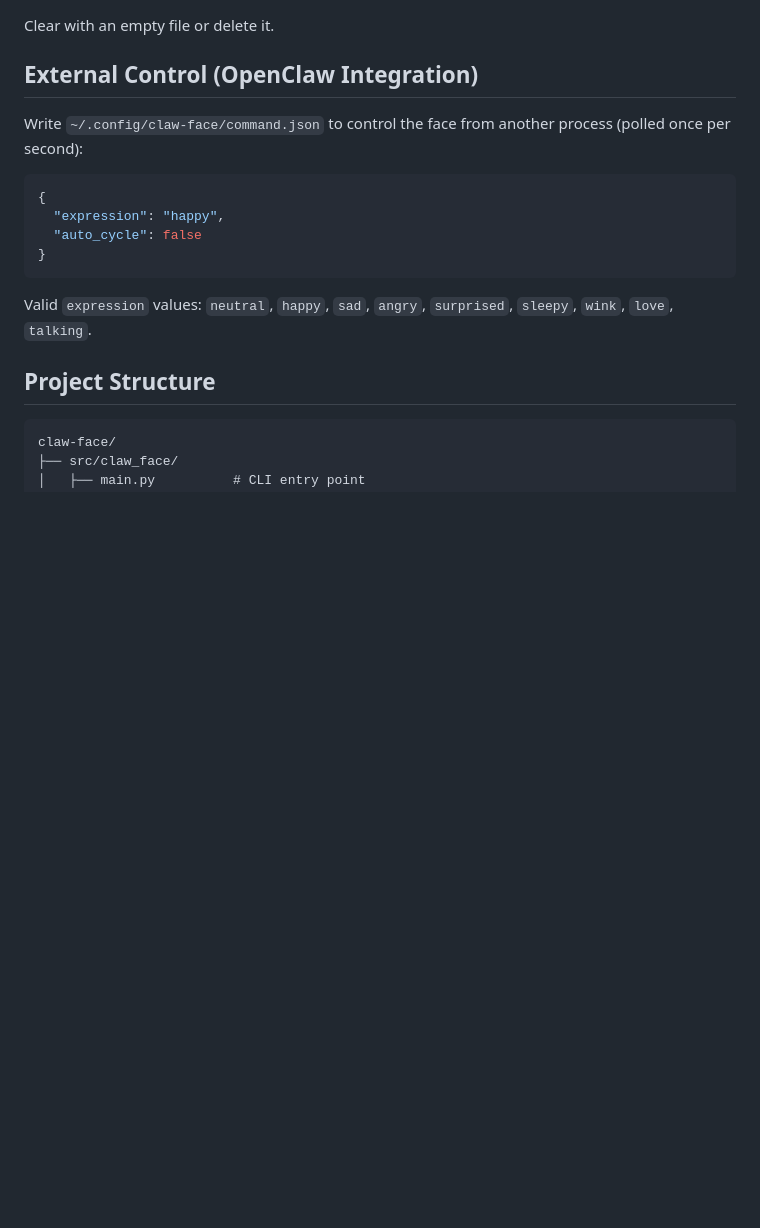
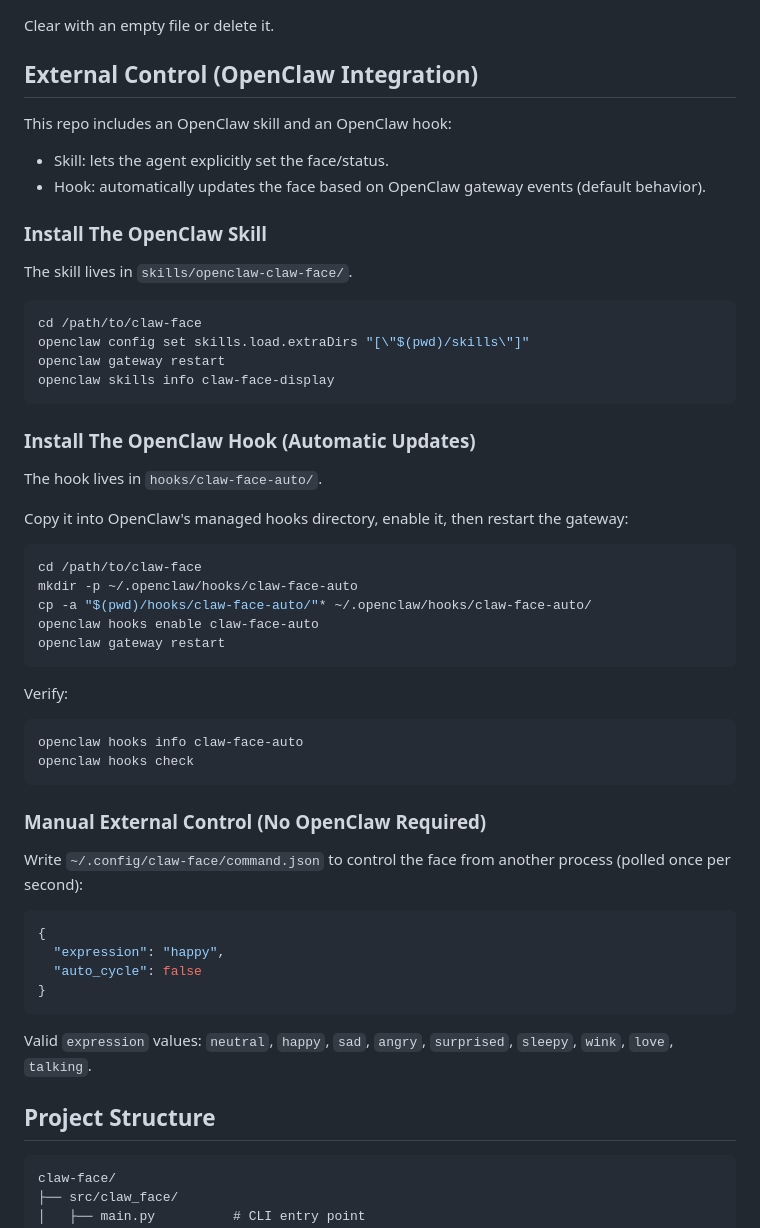
Before and after one commit to jamesclaw007/claw-face, a Markdown page: README.md, the part around the change. GitHub-like rendering; blank space fills up the shorter version.

Commit message:
Docs: add OpenClaw skill/hook install instructions

````diff
--- a/README.md
+++ b/README.md
@@ -130,6 +130,45 @@ Clear with an empty file or delete it.
 
 ## External Control (OpenClaw Integration)
 
+This repo includes an OpenClaw skill and an OpenClaw hook:
+
+- Skill: lets the agent explicitly set the face/status.
+- Hook: automatically updates the face based on OpenClaw gateway events (default behavior).
+
+### Install The OpenClaw Skill
+
+The skill lives in `skills/openclaw-claw-face/`.
+
+```bash
+cd /path/to/claw-face
+openclaw config set skills.load.extraDirs "[\"$(pwd)/skills\"]"
+openclaw gateway restart
+openclaw skills info claw-face-display
+```
+
+### Install The OpenClaw Hook (Automatic Updates)
+
+The hook lives in `hooks/claw-face-auto/`.
+
+Copy it into OpenClaw's managed hooks directory, enable it, then restart the gateway:
+
+```bash
+cd /path/to/claw-face
+mkdir -p ~/.openclaw/hooks/claw-face-auto
+cp -a "$(pwd)/hooks/claw-face-auto/"* ~/.openclaw/hooks/claw-face-auto/
+openclaw hooks enable claw-face-auto
+openclaw gateway restart
+```
+
+Verify:
+
+```bash
+openclaw hooks info claw-face-auto
+openclaw hooks check
+```
+
+### Manual External Control (No OpenClaw Required)
+
 Write `~/.config/claw-face/command.json` to control the face from another process (polled once per second):
 
 ```json
````
